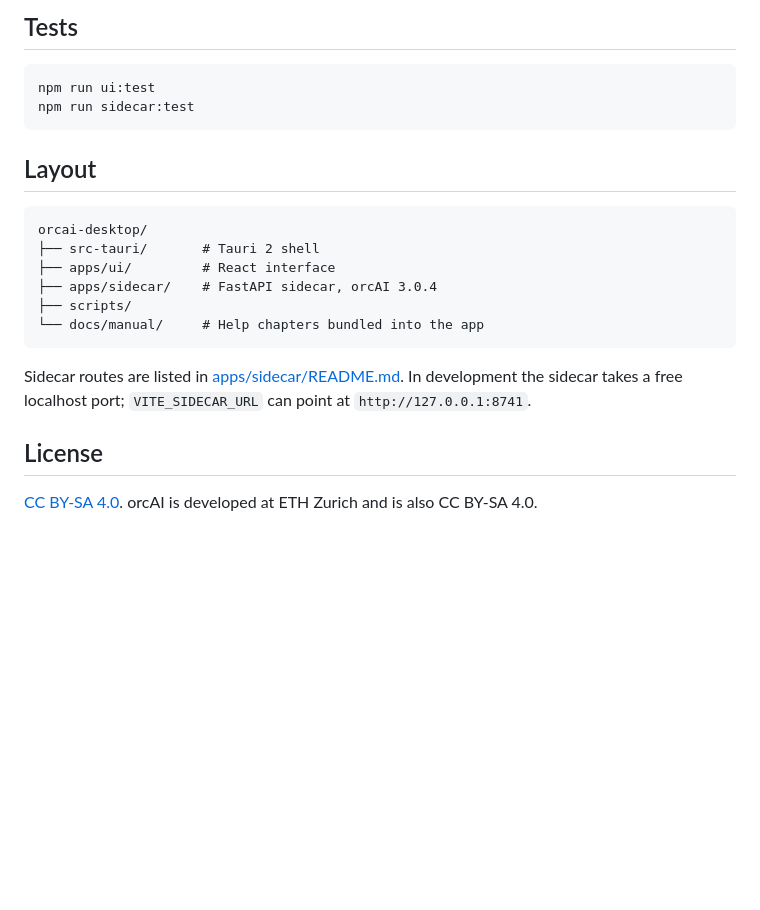
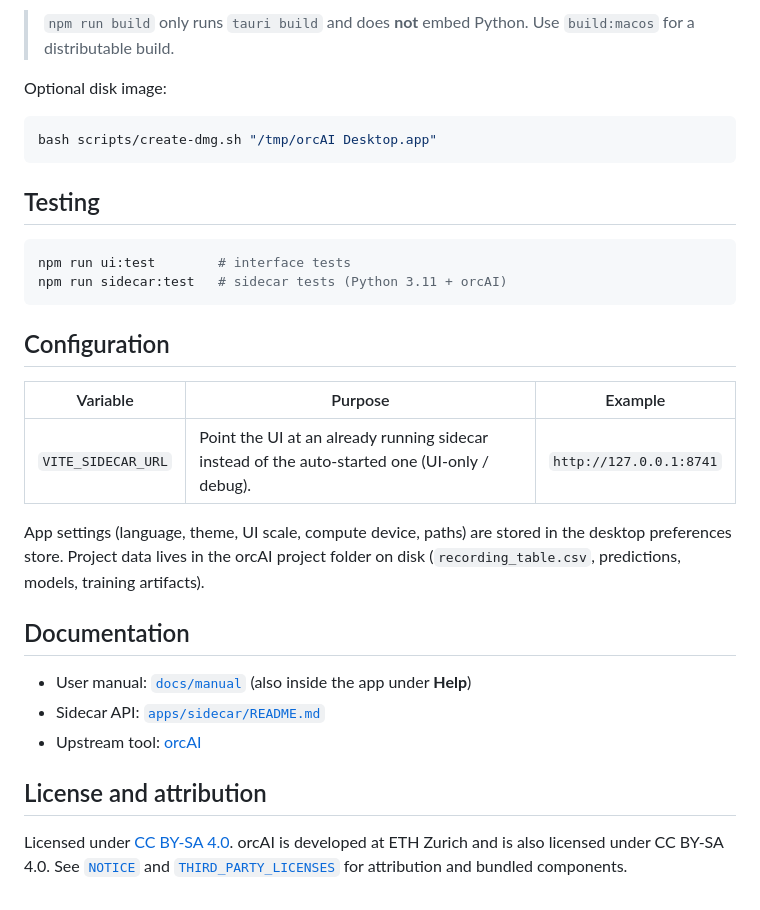
Before and after one commit to macalpine1987/orcAI-Desktop, a Markdown page: README.md, the part around one of its changes. GitHub-like rendering; blank space fills up the shorter version.

````diff
--- a/README.md
+++ b/README.md
@@ -41,24 +114,33 @@ This produces the autonomous `.app`. `npm run build` only runs `tauri build` and
 
-## Tests
+> `npm run build` only runs `tauri build` and does **not** embed Python. Use `build:macos` for a distributable build.
+
+Optional disk image:
 
 ```bash
-npm run ui:test
-npm run sidecar:test
+bash scripts/create-dmg.sh "/tmp/orcAI Desktop.app"
 ```
 
-## Layout
+## Testing
 
-```
-orcai-desktop/
-├── src-tauri/       # Tauri 2 shell
-├── apps/ui/         # React interface
-├── apps/sidecar/    # FastAPI sidecar, orcAI 3.0.4
-├── scripts/
-└── docs/manual/     # Help chapters bundled into the app
+```bash
+npm run ui:test        # interface tests
+npm run sidecar:test   # sidecar tests (Python 3.11 + orcAI)
 ```
 
-Sidecar routes are listed in [apps/sidecar/README.md](apps/sidecar/README.md). In development the sidecar takes a free localhost port; `VITE_SIDECAR_URL` can point at `http://127.0.0.1:8741`.
+## Configuration
 
-## License
+| Variable | Purpose | Example |
+|---|---|---|
+| `VITE_SIDECAR_URL` | Point the UI at an already running sidecar instead of the auto-started one (UI-only / debug). | `http://127.0.0.1:8741` |
 
-[CC BY-SA 4.0](LICENSE). orcAI is developed at ETH Zurich and is also CC BY-SA 4.0.
+App settings (language, theme, UI scale, compute device, paths) are stored in the desktop preferences store. Project data lives in the orcAI project folder on disk (`recording_table.csv`, predictions, models, training artifacts).
+
+## Documentation
+
+- User manual: [`docs/manual`](docs/manual) (also inside the app under **Help**)
+- Sidecar API: [`apps/sidecar/README.md`](apps/sidecar/README.md)
+- Upstream tool: [orcAI](https://github.com/ethz-tb/orcAI)
+
+## License and attribution
+
+Licensed under [CC BY-SA 4.0](LICENSE). orcAI is developed at ETH Zurich and is also licensed under CC BY-SA 4.0. See [`NOTICE`](NOTICE) and [`THIRD_PARTY_LICENSES`](THIRD_PARTY_LICENSES) for attribution and bundled components.
````
Also changed, not shown: other parts of README.md (+85 -12 lines), docs/screenshots/home.png (added).
